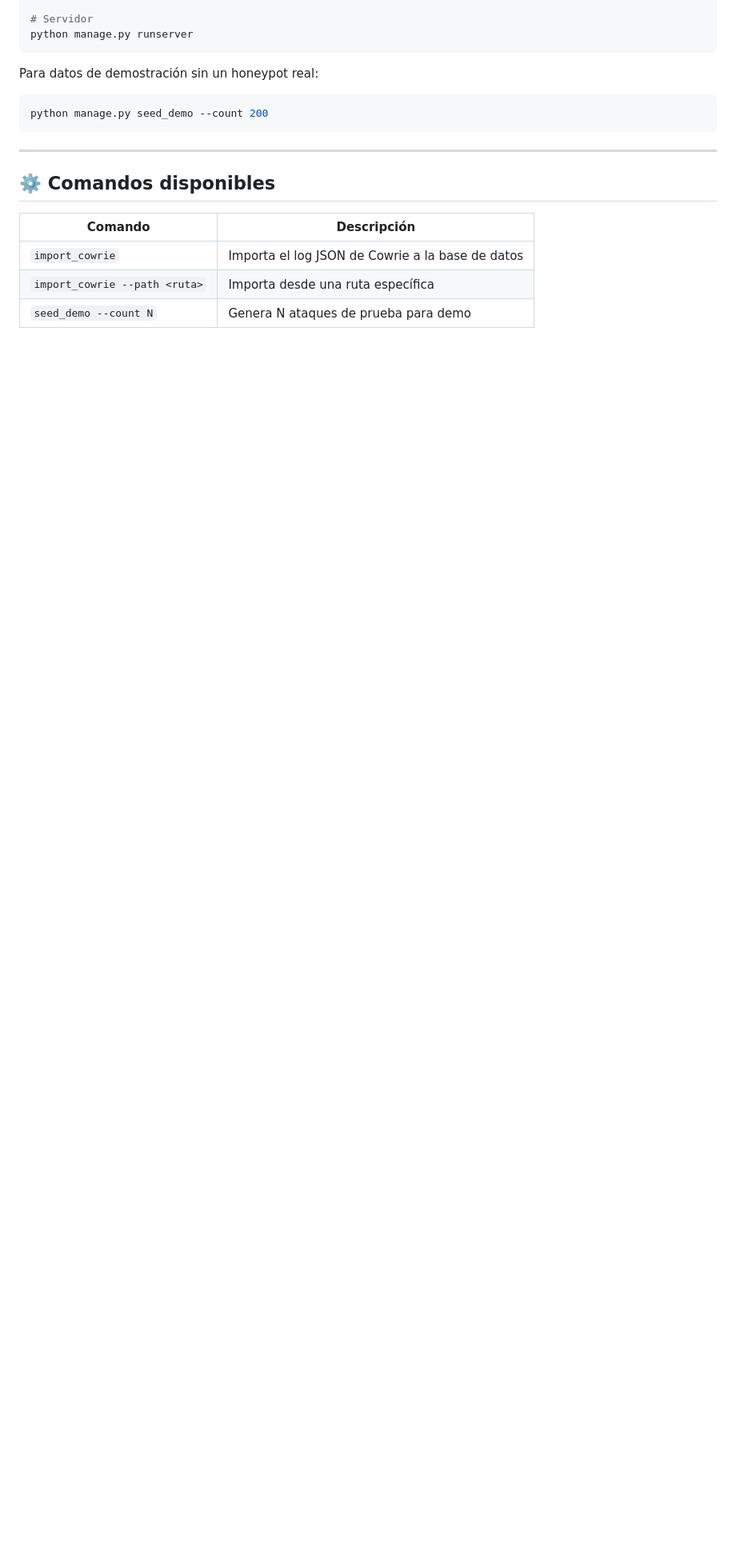
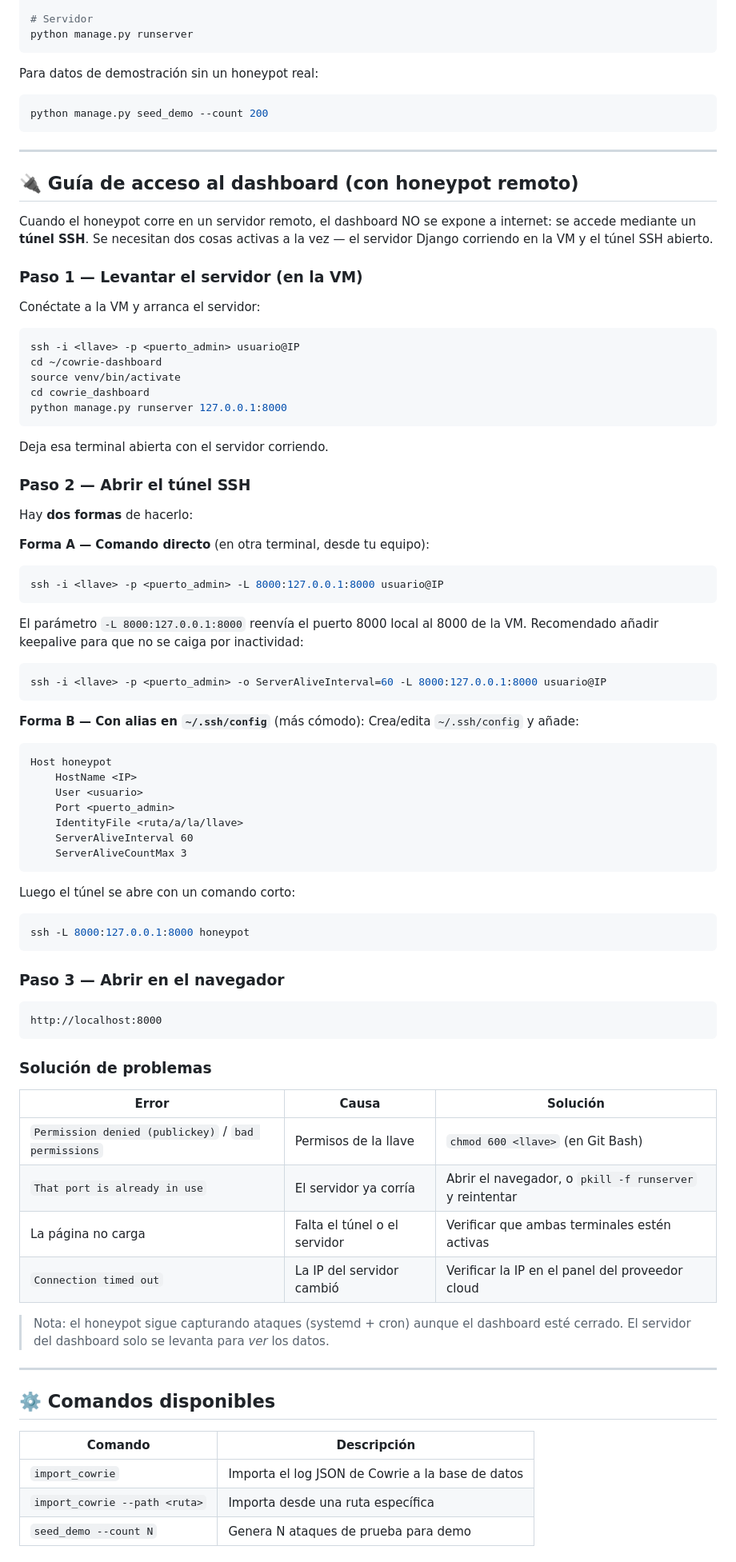
Before and after one commit to hanssoto-cyber/cowrie-dashboard, a Markdown page: README.md, the part around one of its changes. Shown at 80% size. Rendered like a GitHub page; blank space fills up the shorter version.

````diff
--- a/README.md
+++ b/README.md
@@ -158,6 +150,70 @@ python manage.py seed_demo --count 200
 
 ---
 
+## 🔌 Guía de acceso al dashboard (con honeypot remoto)
+
+Cuando el honeypot corre en un servidor remoto, el dashboard NO se expone a
+internet: se accede mediante un **túnel SSH**. Se necesitan dos cosas activas a la
+vez — el servidor Django corriendo en la VM y el túnel SSH abierto.
+
+### Paso 1 — Levantar el servidor (en la VM)
+Conéctate a la VM y arranca el servidor:
+```bash
+ssh -i <llave> -p <puerto_admin> usuario@IP
+cd ~/cowrie-dashboard
+source venv/bin/activate
+cd cowrie_dashboard
+python manage.py runserver 127.0.0.1:8000
+```
+Deja esa terminal abierta con el servidor corriendo.
+
+### Paso 2 — Abrir el túnel SSH
+Hay **dos formas** de hacerlo:
+
+**Forma A — Comando directo** (en otra terminal, desde tu equipo):
+```bash
+ssh -i <llave> -p <puerto_admin> -L 8000:127.0.0.1:8000 usuario@IP
+```
+El parámetro `-L 8000:127.0.0.1:8000` reenvía el puerto 8000 local al 8000 de la VM.
+Recomendado añadir keepalive para que no se caiga por inactividad:
+```bash
+ssh -i <llave> -p <puerto_admin> -o ServerAliveInterval=60 -L 8000:127.0.0.1:8000 usuario@IP
+```
+
+**Forma B — Con alias en `~/.ssh/config`** (más cómodo):
+Crea/edita `~/.ssh/config` y añade:
+```
+Host honeypot
+    HostName <IP>
+    User <usuario>
+    Port <puerto_admin>
+    IdentityFile <ruta/a/la/llave>
+    ServerAliveInterval 60
+    ServerAliveCountMax 3
+```
+Luego el túnel se abre con un comando corto:
+```bash
+ssh -L 8000:127.0.0.1:8000 honeypot
+```
+
+### Paso 3 — Abrir en el navegador
+```
+http://localhost:8000
+```
+
+### Solución de problemas
+| Error | Causa | Solución |
+|-------|-------|----------|
+| `Permission denied (publickey)` / `bad permissions` | Permisos de la llave | `chmod 600 <llave>` (en Git Bash) |
+| `That port is already in use` | El servidor ya corría | Abrir el navegador, o `pkill -f runserver` y reintentar |
+| La página no carga | Falta el túnel o el servidor | Verificar que ambas terminales estén activas |
+| `Connection timed out` | La IP del servidor cambió | Verificar la IP en el panel del proveedor cloud |
+
+> Nota: el honeypot sigue capturando ataques (systemd + cron) aunque el dashboard
+> esté cerrado. El servidor del dashboard solo se levanta para *ver* los datos.
+
+---
+
 ## ⚙️ Comandos disponibles
 
 | Comando | Descripción |
````
Also changed, not shown: other parts of README.md (+21 -35 lines), docs/ANEXO_ANALISIS_MALWARE.md (added, +181 -0 lines), docs/COMO_FUNCIONA_EL_PROYECTO.md (added, +227 -0 lines).
